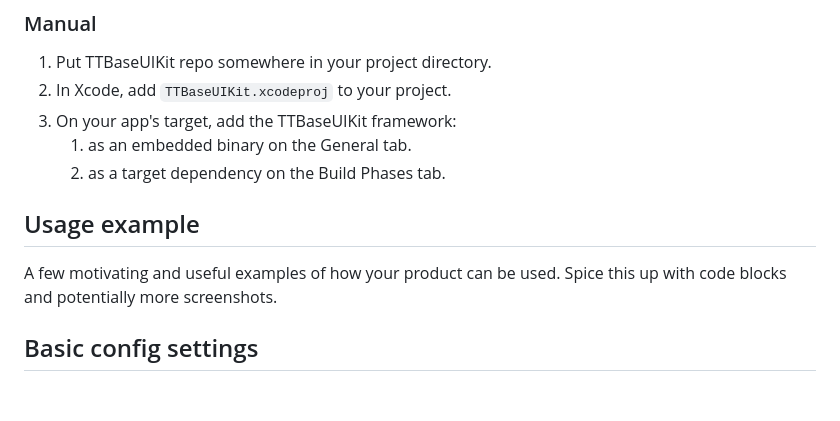
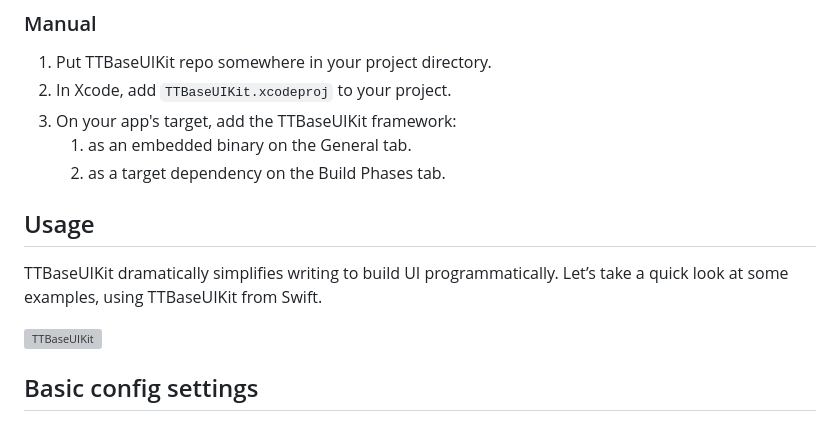
Before and after one commit to tqtuan1201/TTBaseUIKit, a Markdown page: README.md, the part around one of its changes. Drawn GitHub-style; blank space fills up the shorter version; grey boxes are pictures that could not be loaded.

```diff
--- a/README.md
+++ b/README.md
@@ -61,9 +61,12 @@ github "tqtuan1201/TTBaseUIKit"
 1. On your app's target, add the TTBaseUIKit framework:
    1. as an embedded binary on the General tab.
    1. as a target dependency on the Build Phases tab.
-## Usage example
 
-A few motivating and useful examples of how your product can be used. Spice this up with code blocks and potentially more screenshots.
+## Usage
+
+TTBaseUIKit dramatically simplifies writing to build UI programmatically. Let’s take a quick look at some examples, using TTBaseUIKit from Swift.
+
+![TTBaseUIKit](https://tqtuan1201.github.io/images/ttbaseuikit-demo.gif)
 
 ## Basic config settings
 
```
Also changed, not shown: other parts of README.md (+4 -4 lines).
